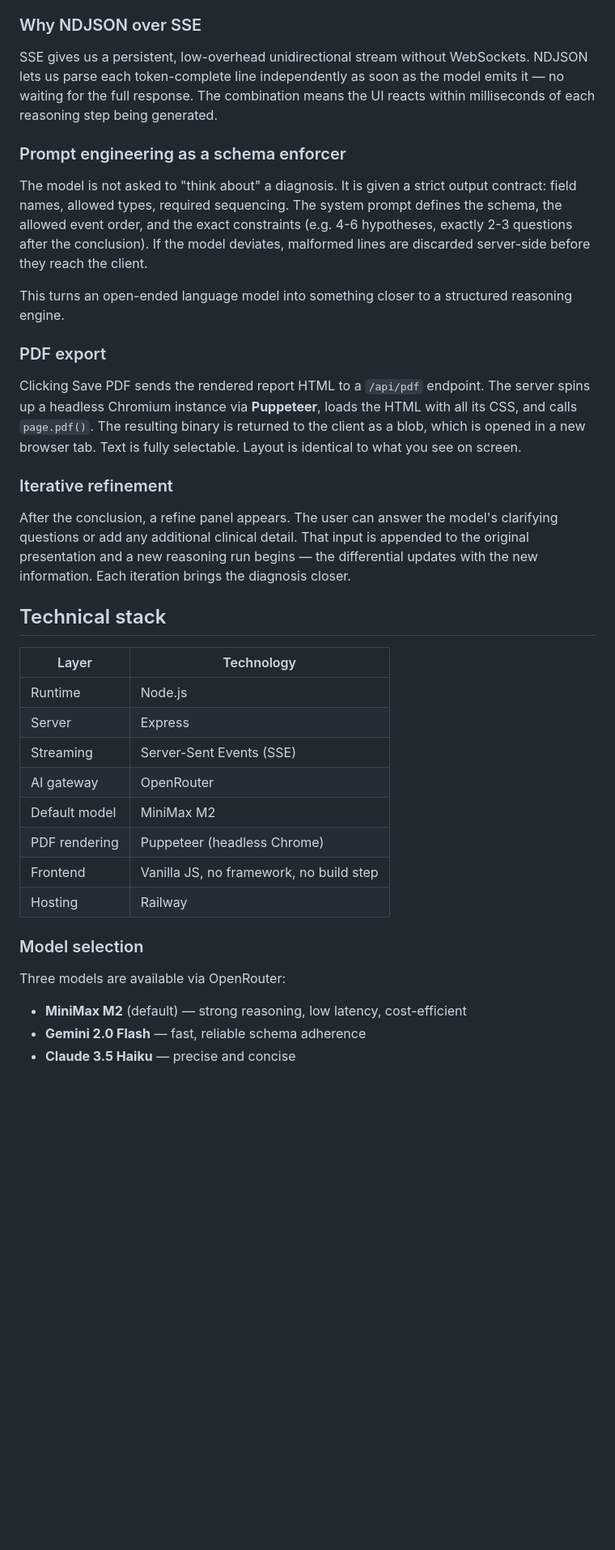
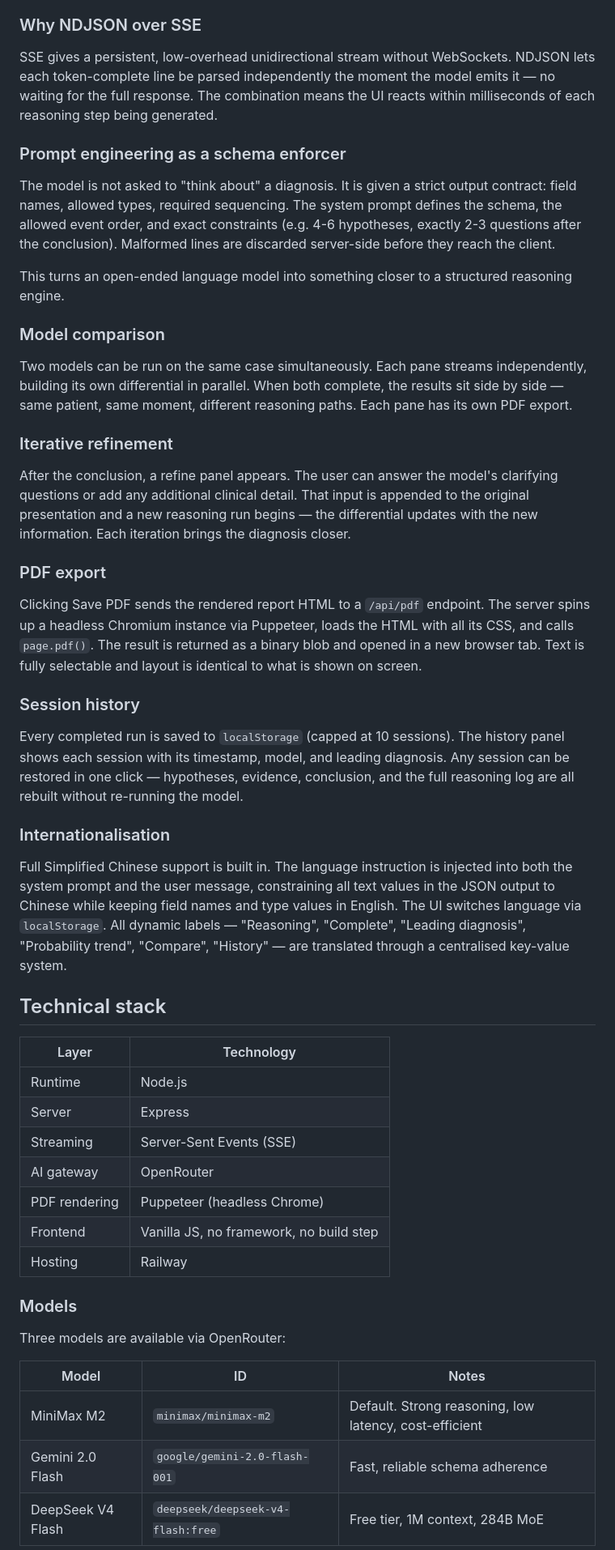
Before and after one commit to daniyeel/Second-Opinion, a Markdown page: README.md, the part around one of its changes. Shown at 81% size. Drawn GitHub-style; blank space fills up the shorter version.

```diff
--- a/README.md
+++ b/README.md
@@ -44,21 +51,33 @@ The server streams this to the client over **Server-Sent Events**. The frontend
 
 ### Why NDJSON over SSE
 
-SSE gives us a persistent, low-overhead unidirectional stream without WebSockets. NDJSON lets us parse each token-complete line independently as soon as the model emits it — no waiting for the full response. The combination means the UI reacts within milliseconds of each reasoning step being generated.
+SSE gives a persistent, low-overhead unidirectional stream without WebSockets. NDJSON lets each token-complete line be parsed independently the moment the model emits it — no waiting for the full response. The combination means the UI reacts within milliseconds of each reasoning step being generated.
 
 ### Prompt engineering as a schema enforcer
 
-The model is not asked to "think about" a diagnosis. It is given a strict output contract: field names, allowed types, required sequencing. The system prompt defines the schema, the allowed event order, and the exact constraints (e.g. 4-6 hypotheses, exactly 2-3 questions after the conclusion). If the model deviates, malformed lines are discarded server-side before they reach the client.
+The model is not asked to "think about" a diagnosis. It is given a strict output contract: field names, allowed types, required sequencing. The system prompt defines the schema, the allowed event order, and exact constraints (e.g. 4-6 hypotheses, exactly 2-3 questions after the conclusion). Malformed lines are discarded server-side before they reach the client.
 
 This turns an open-ended language model into something closer to a structured reasoning engine.
 
-### PDF export
+### Model comparison
 
-Clicking Save PDF sends the rendered report HTML to a `/api/pdf` endpoint. The server spins up a headless Chromium instance via **Puppeteer**, loads the HTML with all its CSS, and calls `page.pdf()`. The resulting binary is returned to the client as a blob, which is opened in a new browser tab. Text is fully selectable. Layout is identical to what you see on screen.
+Two models can be run on the same case simultaneously. Each pane streams independently, building its own differential in parallel. When both complete, the results sit side by side — same patient, same moment, different reasoning paths. Each pane has its own PDF export.
 
 ### Iterative refinement
 
 After the conclusion, a refine panel appears. The user can answer the model's clarifying questions or add any additional clinical detail. That input is appended to the original presentation and a new reasoning run begins — the differential updates with the new information. Each iteration brings the diagnosis closer.
+
+### PDF export
+
+Clicking Save PDF sends the rendered report HTML to a `/api/pdf` endpoint. The server spins up a headless Chromium instance via Puppeteer, loads the HTML with all its CSS, and calls `page.pdf()`. The result is returned as a binary blob and opened in a new browser tab. Text is fully selectable and layout is identical to what is shown on screen.
+
+### Session history
+
+Every completed run is saved to `localStorage` (capped at 10 sessions). The history panel shows each session with its timestamp, model, and leading diagnosis. Any session can be restored in one click — hypotheses, evidence, conclusion, and the full reasoning log are all rebuilt without re-running the model.
+
+### Internationalisation
+
+Full Simplified Chinese support is built in. The language instruction is injected into both the system prompt and the user message, constraining all text values in the JSON output to Chinese while keeping field names and type values in English. The UI switches language via `localStorage`. All dynamic labels — "Reasoning", "Complete", "Leading diagnosis", "Probability trend", "Compare", "History" — are translated through a centralised key-value system.
 
 ## Technical stack
 
@@ -68,16 +87,17 @@ After the conclusion, a refine panel appears. The user can answer the model's cl
 | Server | Express |
 | Streaming | Server-Sent Events (SSE) |
 | AI gateway | OpenRouter |
-| Default model | MiniMax M2 |
 | PDF rendering | Puppeteer (headless Chrome) |
 | Frontend | Vanilla JS, no framework, no build step |
 | Hosting | Railway |
 
-### Model selection
+### Models
 
 Three models are available via OpenRouter:
 
-- **MiniMax M2** (default) — strong reasoning, low latency, cost-efficient
-- **Gemini 2.0 Flash** — fast, reliable schema adherence
-- **Claude 3.5 Haiku** — precise and concise
+| Model | ID | Notes |
+|---|---|---|
+| MiniMax M2 | `minimax/minimax-m2` | Default. Strong reasoning, low latency, cost-efficient |
+| Gemini 2.0 Flash | `google/gemini-2.0-flash-001` | Fast, reliable schema adherence |
+| DeepSeek V4 Flash | `deepseek/deepseek-v4-flash:free` | Free tier, 1M context, 284B MoE |
 
```
Also changed, not shown: other parts of README.md (+12 -8 lines).
